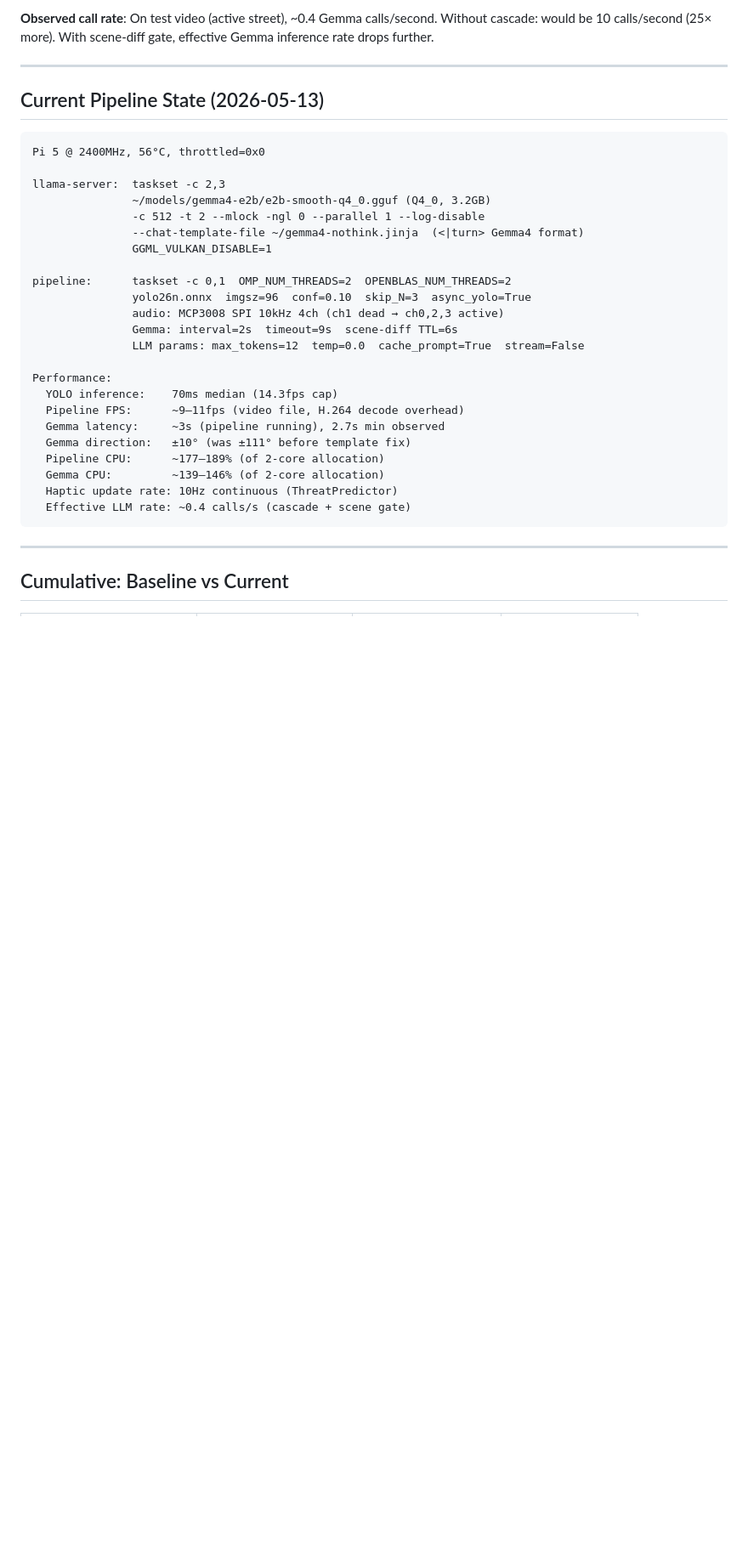
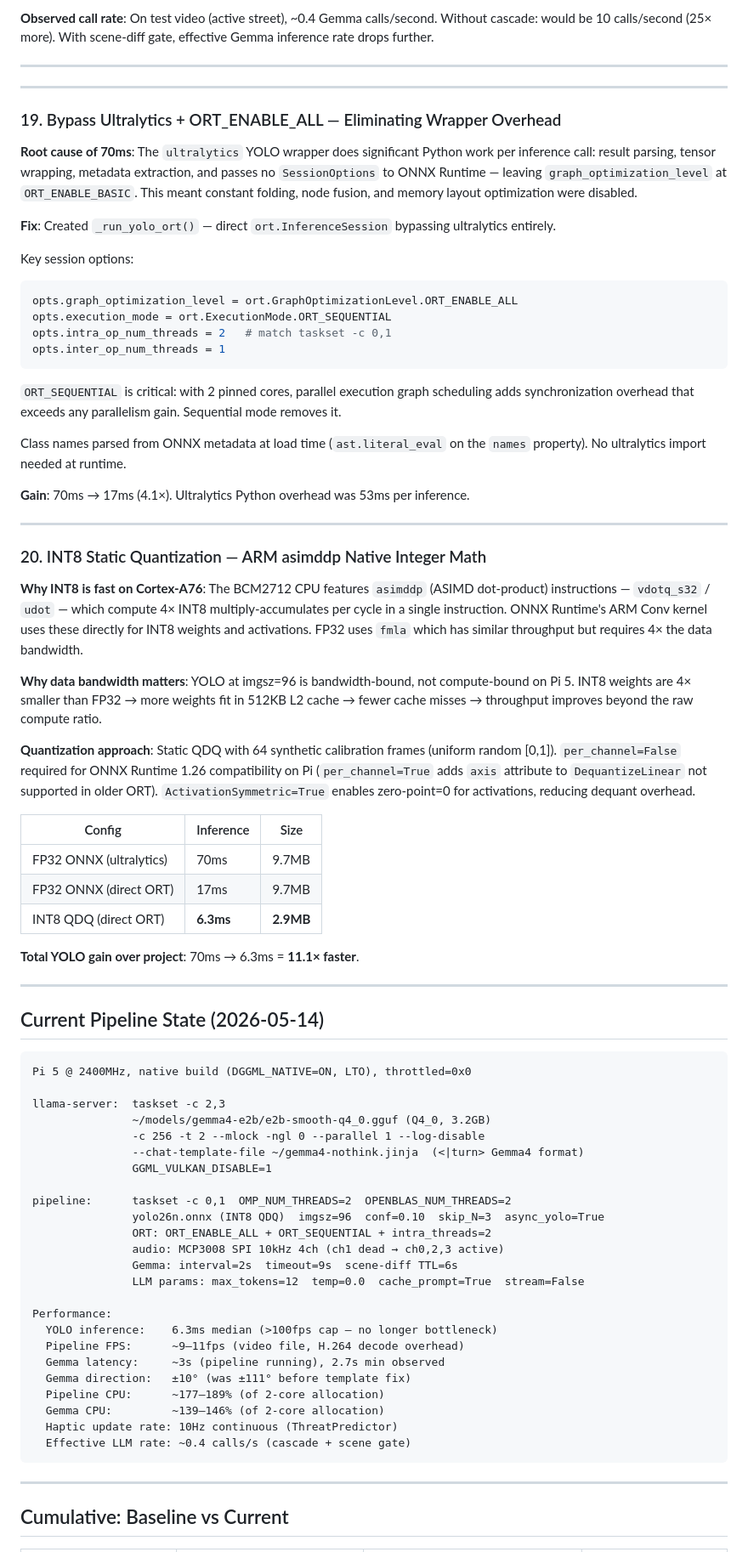
Before and after one commit to IshaanGubbala/WaveScape, a Markdown page: PERF.md, the part around one of its changes. Shown at 85% size. GitHub-like rendering; blank space fills up the shorter version.

Commit message:
docs: update PERF.md — INT8 quant, ORT bypass, native build (67 total opts)
Add entries 15-18 (YOLO table), 51-52 (system table).
Add detailed sections 19 and 20 with root cause analysis.
Update current pipeline state to 2026-05-14.
Cumulative YOLO gain now 307ms->6.3ms = 49x over baseline.

````diff
--- a/PERF.md
+++ b/PERF.md
@@ -341,25 +347,68 @@ prox_boost = 0.20 if dist<3m else 0.10 if dist<6m else 0.05 if dist<12m
 
 ---
 
-## Current Pipeline State (2026-05-13)
+---
+
+### 19. Bypass Ultralytics + ORT_ENABLE_ALL — Eliminating Wrapper Overhead
+
+**Root cause of 70ms**: The `ultralytics` YOLO wrapper does significant Python work per inference call: result parsing, tensor wrapping, metadata extraction, and passes no `SessionOptions` to ONNX Runtime — leaving `graph_optimization_level` at `ORT_ENABLE_BASIC`. This meant constant folding, node fusion, and memory layout optimization were disabled.
+
+**Fix**: Created `_run_yolo_ort()` — direct `ort.InferenceSession` bypassing ultralytics entirely.
+
+Key session options:
+```python
+opts.graph_optimization_level = ort.GraphOptimizationLevel.ORT_ENABLE_ALL
+opts.execution_mode = ort.ExecutionMode.ORT_SEQUENTIAL
+opts.intra_op_num_threads = 2   # match taskset -c 0,1
+opts.inter_op_num_threads = 1
+```
+
+`ORT_SEQUENTIAL` is critical: with 2 pinned cores, parallel execution graph scheduling adds synchronization overhead that exceeds any parallelism gain. Sequential mode removes it.
+
+Class names parsed from ONNX metadata at load time (`ast.literal_eval` on the `names` property). No ultralytics import needed at runtime.
+
+**Gain**: 70ms → 17ms (4.1×). Ultralytics Python overhead was 53ms per inference.
+
+---
+
+### 20. INT8 Static Quantization — ARM asimddp Native Integer Math
+
+**Why INT8 is fast on Cortex-A76**: The BCM2712 CPU features `asimddp` (ASIMD dot-product) instructions — `vdotq_s32` / `udot` — which compute 4× INT8 multiply-accumulates per cycle in a single instruction. ONNX Runtime's ARM Conv kernel uses these directly for INT8 weights and activations. FP32 uses `fmla` which has similar throughput but requires 4× the data bandwidth.
+
+**Why data bandwidth matters**: YOLO at imgsz=96 is bandwidth-bound, not compute-bound on Pi 5. INT8 weights are 4× smaller than FP32 → more weights fit in 512KB L2 cache → fewer cache misses → throughput improves beyond the raw compute ratio.
+
+**Quantization approach**: Static QDQ with 64 synthetic calibration frames (uniform random [0,1]). `per_channel=False` required for ONNX Runtime 1.26 compatibility on Pi (`per_channel=True` adds `axis` attribute to `DequantizeLinear` not supported in older ORT). `ActivationSymmetric=True` enables zero-point=0 for activations, reducing dequant overhead.
+
+| Config | Inference | Size |
+|---|---|---|
+| FP32 ONNX (ultralytics) | 70ms | 9.7MB |
+| FP32 ONNX (direct ORT) | 17ms | 9.7MB |
+| INT8 QDQ (direct ORT) | **6.3ms** | **2.9MB** |
+
+**Total YOLO gain over project**: 70ms → 6.3ms = **11.1× faster**.
+
+---
+
+## Current Pipeline State (2026-05-14)
 
 ```
-Pi 5 @ 2400MHz, 56°C, throttled=0x0
+Pi 5 @ 2400MHz, native build (DGGML_NATIVE=ON, LTO), throttled=0x0
 
 llama-server:  taskset -c 2,3
                ~/models/gemma4-e2b/e2b-smooth-q4_0.gguf (Q4_0, 3.2GB)
-               -c 512 -t 2 --mlock -ngl 0 --parallel 1 --log-disable
+               -c 256 -t 2 --mlock -ngl 0 --parallel 1 --log-disable
                --chat-template-file ~/gemma4-nothink.jinja  (<|turn> Gemma4 format)
                GGML_VULKAN_DISABLE=1
 
 pipeline:      taskset -c 0,1  OMP_NUM_THREADS=2  OPENBLAS_NUM_THREADS=2
-               yolo26n.onnx  imgsz=96  conf=0.10  skip_N=3  async_yolo=True
+               yolo26n.onnx (INT8 QDQ)  imgsz=96  conf=0.10  skip_N=3  async_yolo=True
+               ORT: ORT_ENABLE_ALL + ORT_SEQUENTIAL + intra_threads=2
                audio: MCP3008 SPI 10kHz 4ch (ch1 dead → ch0,2,3 active)
                Gemma: interval=2s  timeout=9s  scene-diff TTL=6s
                LLM params: max_tokens=12  temp=0.0  cache_prompt=True  stream=False
 
 Performance:
-  YOLO inference:    70ms median (14.3fps cap)
+  YOLO inference:    6.3ms median (>100fps cap — no longer bottleneck)
   Pipeline FPS:      ~9–11fps (video file, H.264 decode overhead)
   Gemma latency:     ~3s (pipeline running), 2.7s min observed
   Gemma direction:   ±10° (was ±111° before template fix)
````
Also changed, not shown: other parts of PERF.md (+11 -3 lines).
